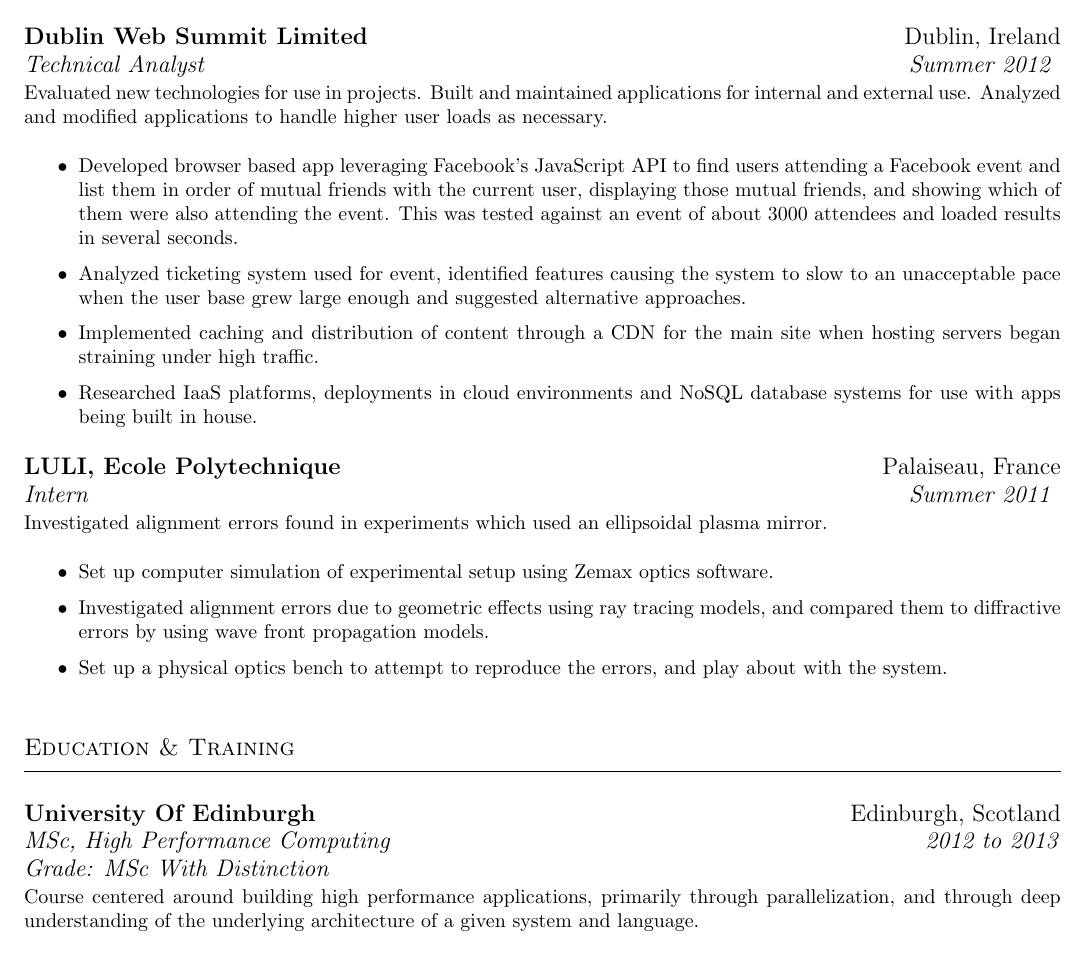
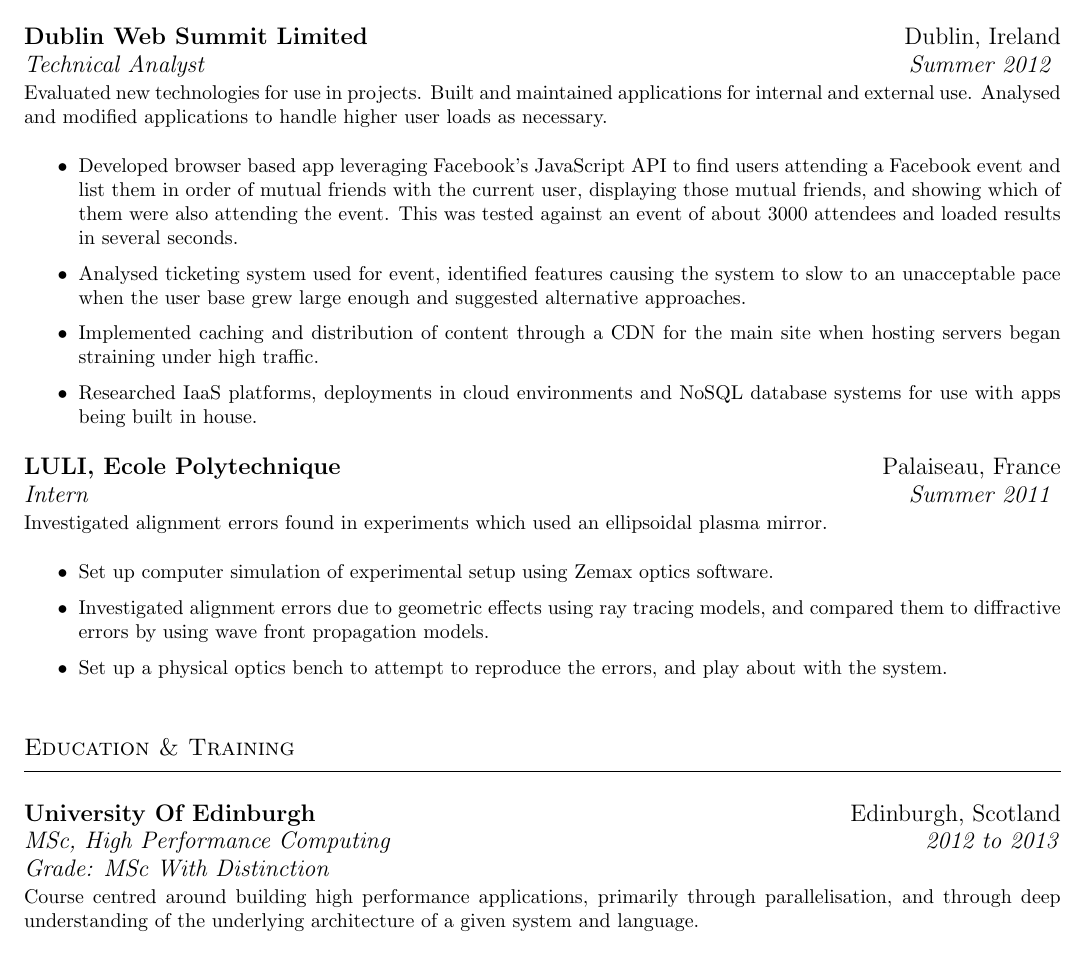
Before and after one commit to poconbhui/cv, a LaTeX CV (cv.tex): part of page 1 of 2, cut so that both start at the same text. Compiled offline with pdfLaTeX.

Commit message:
Ran spell check.

```diff
--- a/cv.tex
+++ b/cv.tex
@@ -165,7 +165,7 @@
 
     Evaluated new technologies for use in projects.
     Built and maintained applications for internal and external use.
-    Analyzed and modified applications to handle  higher user loads
+    Analysed and modified applications to handle  higher user loads
     as necessary.
 
     \begin{itemize}
@@ -179,7 +179,7 @@
             loaded results in several seconds.
 
         \item
-            Analyzed ticketing system used for event, identified features
+            Analysed ticketing system used for event, identified features
             causing the system to slow to an unacceptable pace when the
             user base grew large enough and suggested alternative
             approaches.
@@ -248,8 +248,8 @@
 \end{resumeSubSectionHeader}
 \begin{resumeSubSectionBody}
 
-    Course centered around building high performance applications,
-    primarily through parallelization, and through deep understanding
+    Course centred around building high performance applications,
+    primarily through parallelisation, and through deep understanding
     of the underlying architecture of a given system and language.
 
     \begin{description}
```
Also changed, not shown: cv.tex (2 more changed lines).
